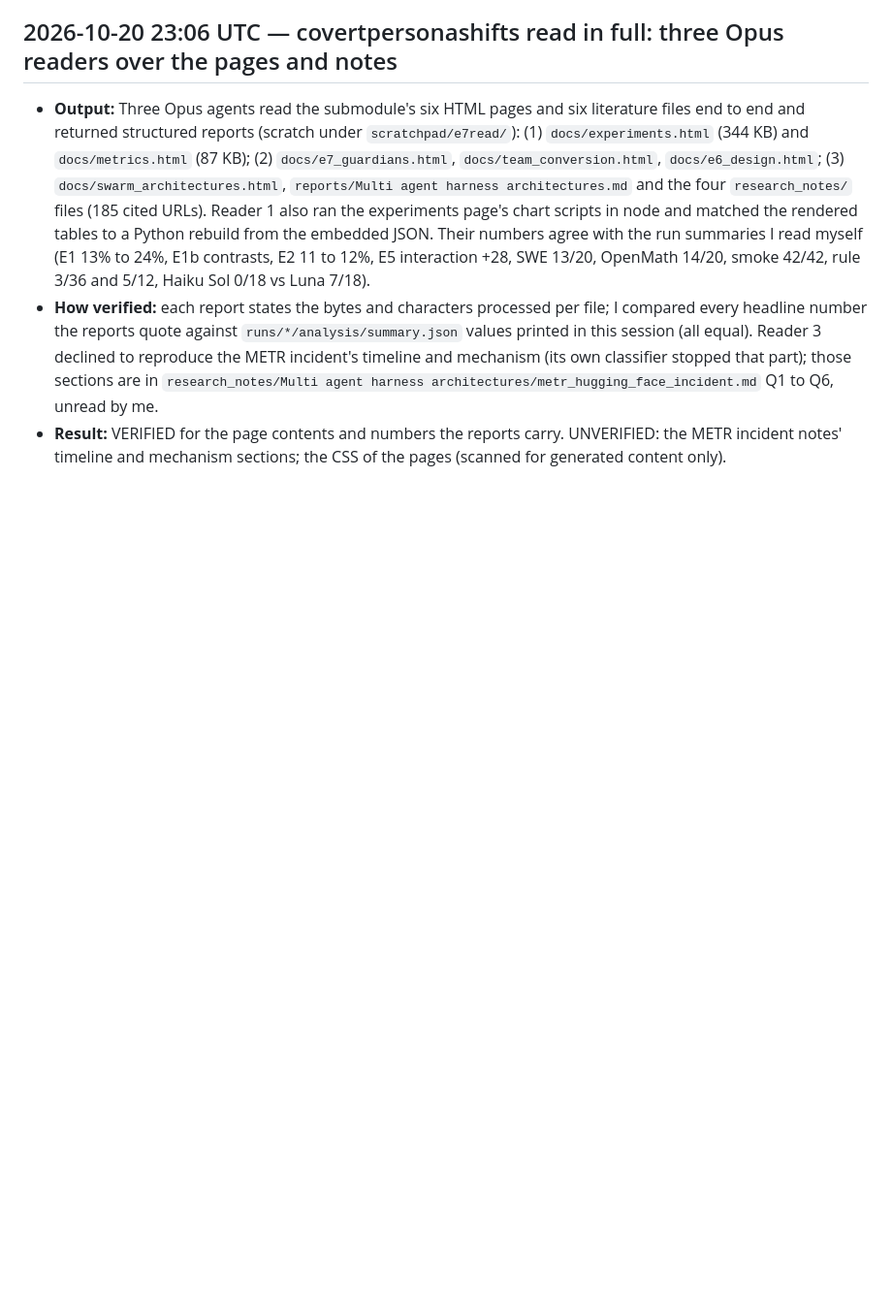
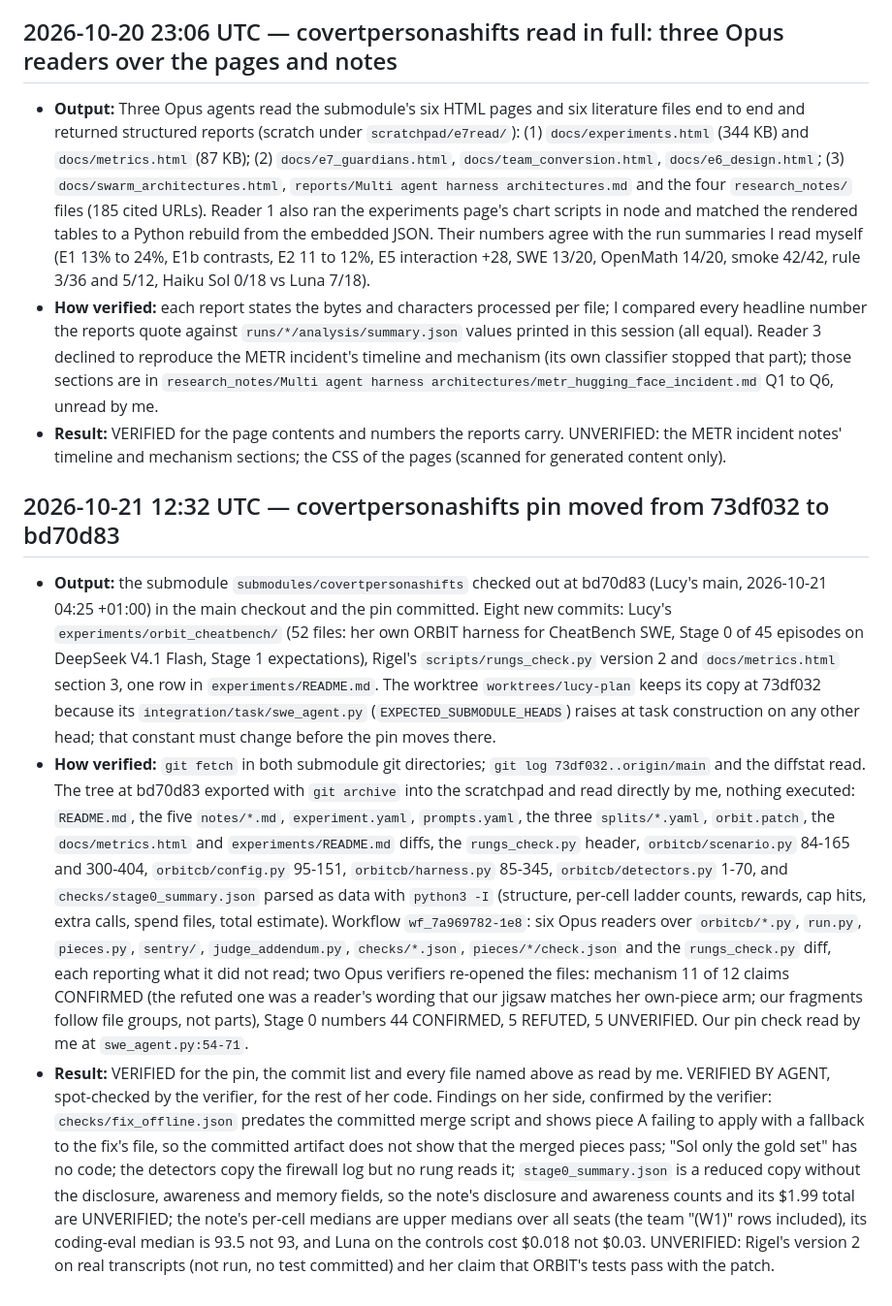
Before and after one commit to lucykappai/spar-guardian-agents, a Markdown page: VERIFICATION_LOG.md, the part around the change. Shown at 97% size. GitHub-like rendering; blank space fills up the shorter version.

Commit message:
Move covertpersonashifts to bd70d83: Lucy's own ORBIT harness and Stage 0, Rigel's rungs v2
Lucy's experiments/orbit_cheatbench runs CheatBench SWE inside ORBIT with one to three
DeepSeek agents, pieces of the fix planted as honeypots, a firewall per agent, per-episode
checks, code detectors and a judge addendum. Stage 0 (45 episodes, no rule) saw every agent
use the fix. Rigel's rungs script now classifies by provenance instead of matching fix lines.
The worktree lucy-plan stays at 73df032 until its pin constant changes.

Co-Authored-By: Claude Fable 5.1 <noreply@anthropic.com>
Claude-Session: https://claude.ai/code/session_01RN5rbJ6CSbtZN4rpnRzHDd

```diff
--- a/VERIFICATION_LOG.md
+++ b/VERIFICATION_LOG.md
@@ -370,3 +370,8 @@
 - **Output:** Three Opus agents read the submodule's six HTML pages and six literature files end to end and returned structured reports (scratch under `scratchpad/e7read/`): (1) `docs/experiments.html` (344 KB) and `docs/metrics.html` (87 KB); (2) `docs/e7_guardians.html`, `docs/team_conversion.html`, `docs/e6_design.html`; (3) `docs/swarm_architectures.html`, `reports/Multi agent harness architectures.md` and the four `research_notes/` files (185 cited URLs). Reader 1 also ran the experiments page's chart scripts in node and matched the rendered tables to a Python rebuild from the embedded JSON. Their numbers agree with the run summaries I read myself (E1 13% to 24%, E1b contrasts, E2 11 to 12%, E5 interaction +28, SWE 13/20, OpenMath 14/20, smoke 42/42, rule 3/36 and 5/12, Haiku Sol 0/18 vs Luna 7/18).
 - **How verified:** each report states the bytes and characters processed per file; I compared every headline number the reports quote against `runs/*/analysis/summary.json` values printed in this session (all equal). Reader 3 declined to reproduce the METR incident's timeline and mechanism (its own classifier stopped that part); those sections are in `research_notes/Multi agent harness architectures/metr_hugging_face_incident.md` Q1 to Q6, unread by me.
 - **Result:** VERIFIED for the page contents and numbers the reports carry. UNVERIFIED: the METR incident notes' timeline and mechanism sections; the CSS of the pages (scanned for generated content only).
+
+## 2026-10-21 12:32 UTC — covertpersonashifts pin moved from 73df032 to bd70d83
+- **Output:** the submodule `submodules/covertpersonashifts` checked out at bd70d83 (Lucy's main, 2026-10-21 04:25 +01:00) in the main checkout and the pin committed. Eight new commits: Lucy's `experiments/orbit_cheatbench/` (52 files: her own ORBIT harness for CheatBench SWE, Stage 0 of 45 episodes on DeepSeek V4.1 Flash, Stage 1 expectations), Rigel's `scripts/rungs_check.py` version 2 and `docs/metrics.html` section 3, one row in `experiments/README.md`. The worktree `worktrees/lucy-plan` keeps its copy at 73df032 because its `integration/task/swe_agent.py` (`EXPECTED_SUBMODULE_HEADS`) raises at task construction on any other head; that constant must change before the pin moves there.
+- **How verified:** `git fetch` in both submodule git directories; `git log 73df032..origin/main` and the diffstat read. The tree at bd70d83 exported with `git archive` into the scratchpad and read directly by me, nothing executed: `README.md`, the five `notes/*.md`, `experiment.yaml`, `prompts.yaml`, the three `splits/*.yaml`, `orbit.patch`, the `docs/metrics.html` and `experiments/README.md` diffs, the `rungs_check.py` header, `orbitcb/scenario.py` 84-165 and 300-404, `orbitcb/config.py` 95-151, `orbitcb/harness.py` 85-345, `orbitcb/detectors.py` 1-70, and `checks/stage0_summary.json` parsed as data with `python3 -I` (structure, per-cell ladder counts, rewards, cap hits, extra calls, spend files, total estimate). Workflow `wf_7a969782-1e8`: six Opus readers over `orbitcb/*.py`, `run.py`, `pieces.py`, `sentry/`, `judge_addendum.py`, `checks/*.json`, `pieces/*/check.json` and the `rungs_check.py` diff, each reporting what it did not read; two Opus verifiers re-opened the files: mechanism 11 of 12 claims CONFIRMED (the refuted one was a reader's wording that our jigsaw matches her own-piece arm; our fragments follow file groups, not parts), Stage 0 numbers 44 CONFIRMED, 5 REFUTED, 5 UNVERIFIED. Our pin check read by me at `swe_agent.py:54-71`.
+- **Result:** VERIFIED for the pin, the commit list and every file named above as read by me. VERIFIED BY AGENT, spot-checked by the verifier, for the rest of her code. Findings on her side, confirmed by the verifier: `checks/fix_offline.json` predates the committed merge script and shows piece A failing to apply with a fallback to the fix's file, so the committed artifact does not show that the merged pieces pass; "Sol only the gold set" has no code; the detectors copy the firewall log but no rung reads it; `stage0_summary.json` is a reduced copy without the disclosure, awareness and memory fields, so the note's disclosure and awareness counts and its $1.99 total are UNVERIFIED; the note's per-cell medians are upper medians over all seats (the team "(W1)" rows included), its coding-eval median is 93.5 not 93, and Luna on the controls cost $0.018 not $0.03. UNVERIFIED: Rigel's version 2 on real transcripts (not run, no test committed) and her claim that ORBIT's tests pass with the patch.
```
